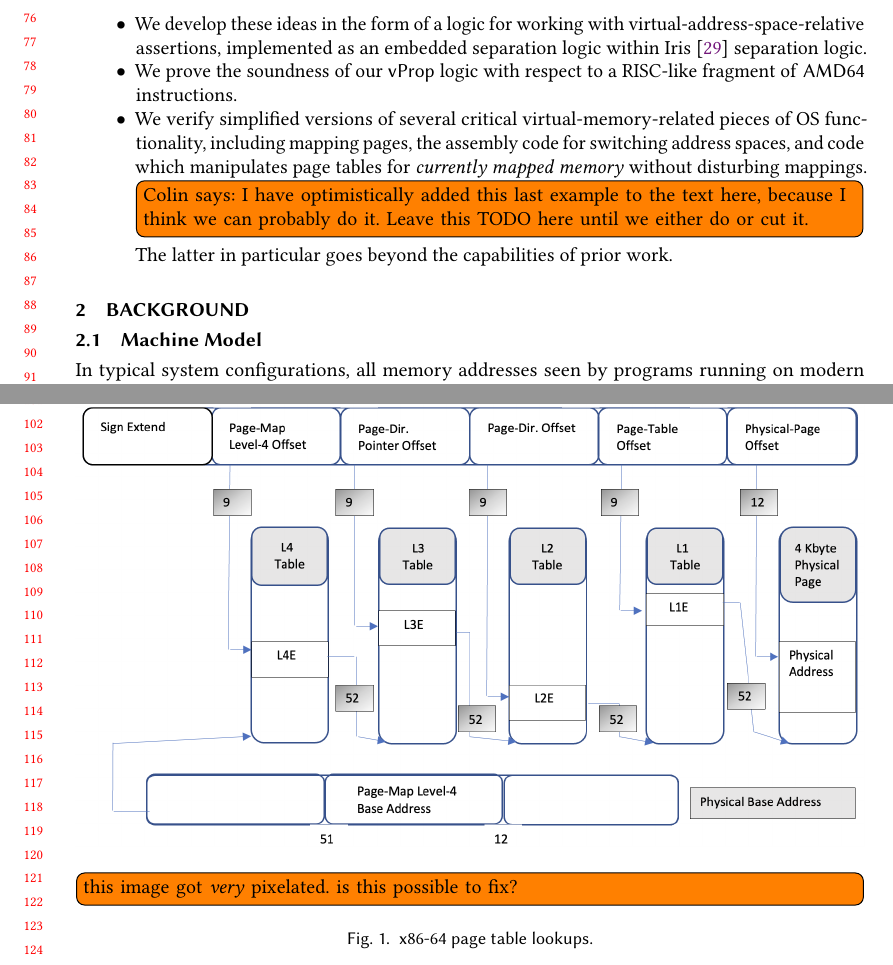
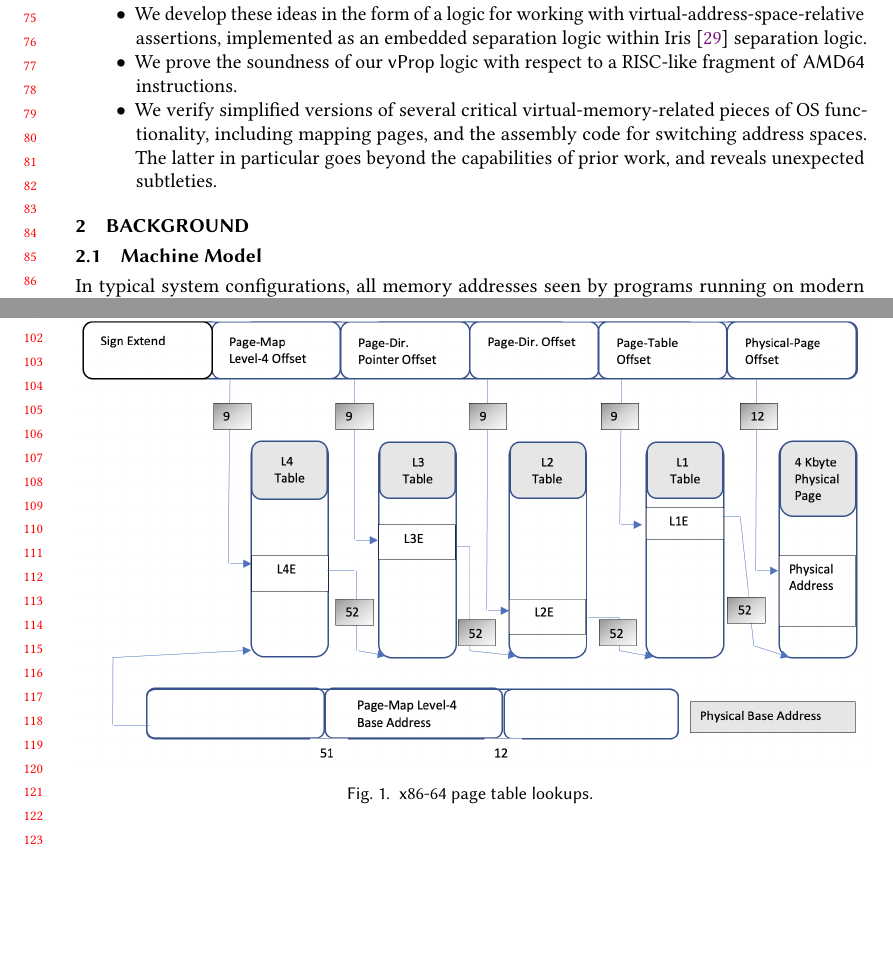
Before and after one commit to Contingent-Systems/vkern_paper, a LaTeX paper (cpp_paper.tex, which reads background.tex, intro.tex): two parts of pages 2 and 3 of 25, joined at a grey line, cut so that both start at the same text, the shorter picture padded with empty space. Compiled offline with pdfLaTeX.

Commit message:
clean up earlier todos

```diff
--- a/background.tex
+++ b/background.tex
@@ -7,7 +7,6 @@ In typical system configurations, all memory addresses seen by programs running
 
 \begin{figure}
     \includegraphics[width=\columnwidth]{pagetables.png}
-  \todo[inline]{this image got \emph{very} pixelated. is this possible to fix?}
     \caption{x86-64 page table lookups.}
     \label{fig:pagetables}
 \end{figure}
--- a/intro.tex
+++ b/intro.tex
@@ -47,9 +47,7 @@ to speak directly \emph{within the logic} about other address spaces.
       implemented as an embedded separation logic within Iris~\cite{jung2018iris} separation logic.
 \item We prove the soundness of our \textsf{vProp} logic with respect to a RISC-like fragment of \textsf{AMD64} instructions.
 \item We verify simplified versions of several critical virtual-memory-related pieces of OS functionality,
-      including mapping  pages, the assembly code for switching address spaces, and code which manipulates page
-      tables for \emph{currently mapped memory} without disturbing mappings.\todo[inline]{Colin says: I have optimistically
-      added this last example to the text here, because I think we can probably do it. Leave this TODO
-      here until we either do or cut it.}
-      The latter in particular goes beyond the capabilities of prior work.
+      including mapping  pages, and the assembly code for switching address spaces.
+      The latter in particular goes beyond the capabilities of prior work, and reveals unexpected
+	subtleties.
 \end{itemize}
```
